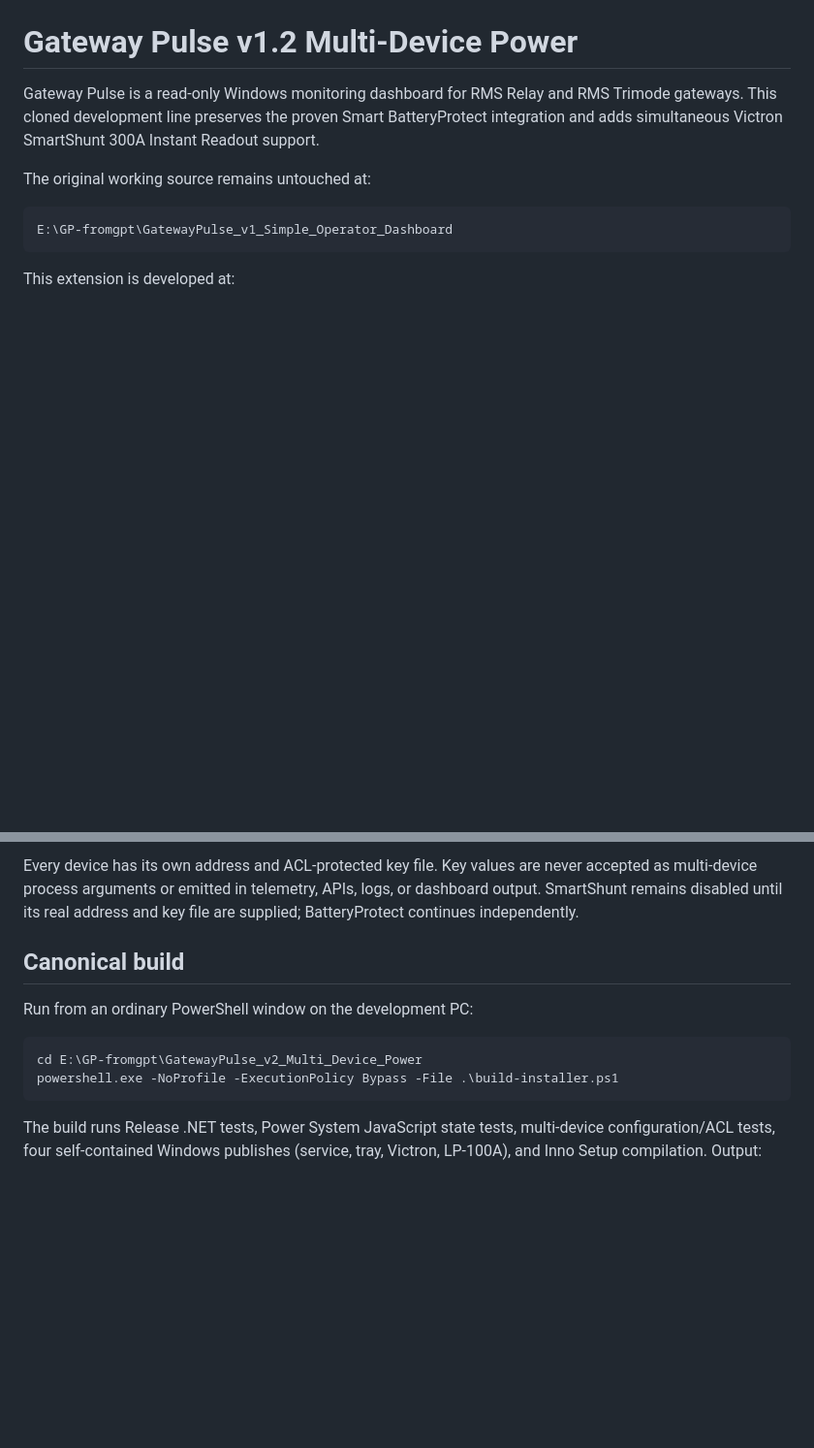
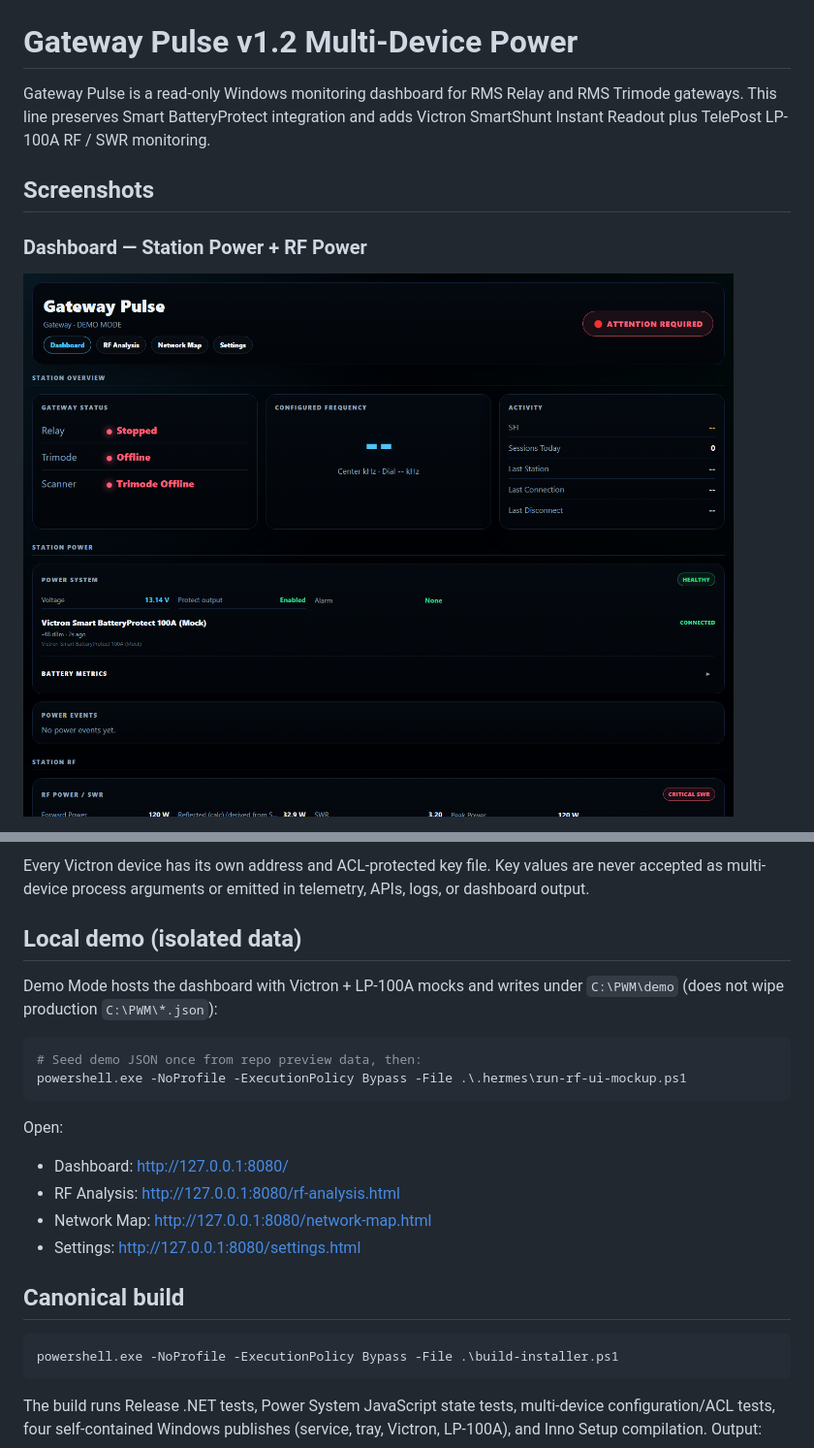
Before and after one commit to ReaperGhost187/GatewayPulse, a Markdown page: README.md, 2 parts joined by grey strips. Shown at 97% size. Rendered like a GitHub page; pictures changed too: docs/images/dashboard-overview.png (added); blank space fills up the shorter version.

````diff
--- a/README.md
+++ b/README.md
@@ -4,12 +1,10 @@
 # Gateway Pulse v1.2 Multi-Device Power
 
-Gateway Pulse is a read-only Windows monitoring dashboard for RMS Relay and RMS Trimode gateways. This cloned development line preserves the proven Smart BatteryProtect integration and adds simultaneous Victron SmartShunt 300A Instant Readout support.
+Gateway Pulse is a read-only Windows monitoring dashboard for RMS Relay and RMS Trimode gateways. This line preserves Smart BatteryProtect integration and adds Victron SmartShunt Instant Readout plus TelePost LP-100A RF / SWR monitoring.
 
-The original working source remains untouched at:
+## Screenshots
 
-```text
-E:\GP-fromgpt\GatewayPulse_v1_Simple_Operator_Dashboard
-```
+### Dashboard — Station Power + RF Power
 
-This extension is developed at:
+![Dashboard overview with Station Power and RF Power / SWR cards](docs/images/dashboard-overview.png)
 
@@ -34,13 +56,26 @@ one BLE watcher -> address-specific decoders -> VictronPowerManager
 ```
 
-Every device has its own address and ACL-protected key file. Key values are never accepted as multi-device process arguments or emitted in telemetry, APIs, logs, or dashboard output. SmartShunt remains disabled until its real address and key file are supplied; BatteryProtect continues independently.
+Every Victron device has its own address and ACL-protected key file. Key values are never accepted as multi-device process arguments or emitted in telemetry, APIs, logs, or dashboard output.
+
+## Local demo (isolated data)
+
+Demo Mode hosts the dashboard with Victron + LP-100A mocks and writes under `C:\PWM\demo` (does not wipe production `C:\PWM\*.json`):
+
+```powershell
+# Seed demo JSON once from repo preview data, then:
+powershell.exe -NoProfile -ExecutionPolicy Bypass -File .\.hermes\run-rf-ui-mockup.ps1
+```
+
+Open:
+
+- Dashboard: http://127.0.0.1:8080/
+- RF Analysis: http://127.0.0.1:8080/rf-analysis.html
+- Network Map: http://127.0.0.1:8080/network-map.html
+- Settings: http://127.0.0.1:8080/settings.html
 
 ## Canonical build
 
-Run from an ordinary PowerShell window on the development PC:
-
 ```powershell
-cd E:\GP-fromgpt\GatewayPulse_v2_Multi_Device_Power
 powershell.exe -NoProfile -ExecutionPolicy Bypass -File .\build-installer.ps1
 ```
 
````
Also changed, not shown: other parts of README.md (+39 -15 lines), docs/images/rf-analysis-timeline.png (added), docs/images/rf-power-transmission-history.png (added), docs/images/settings-lp100a.png (added), docs/images/swr-by-frequency.png (added), 7 other files.
